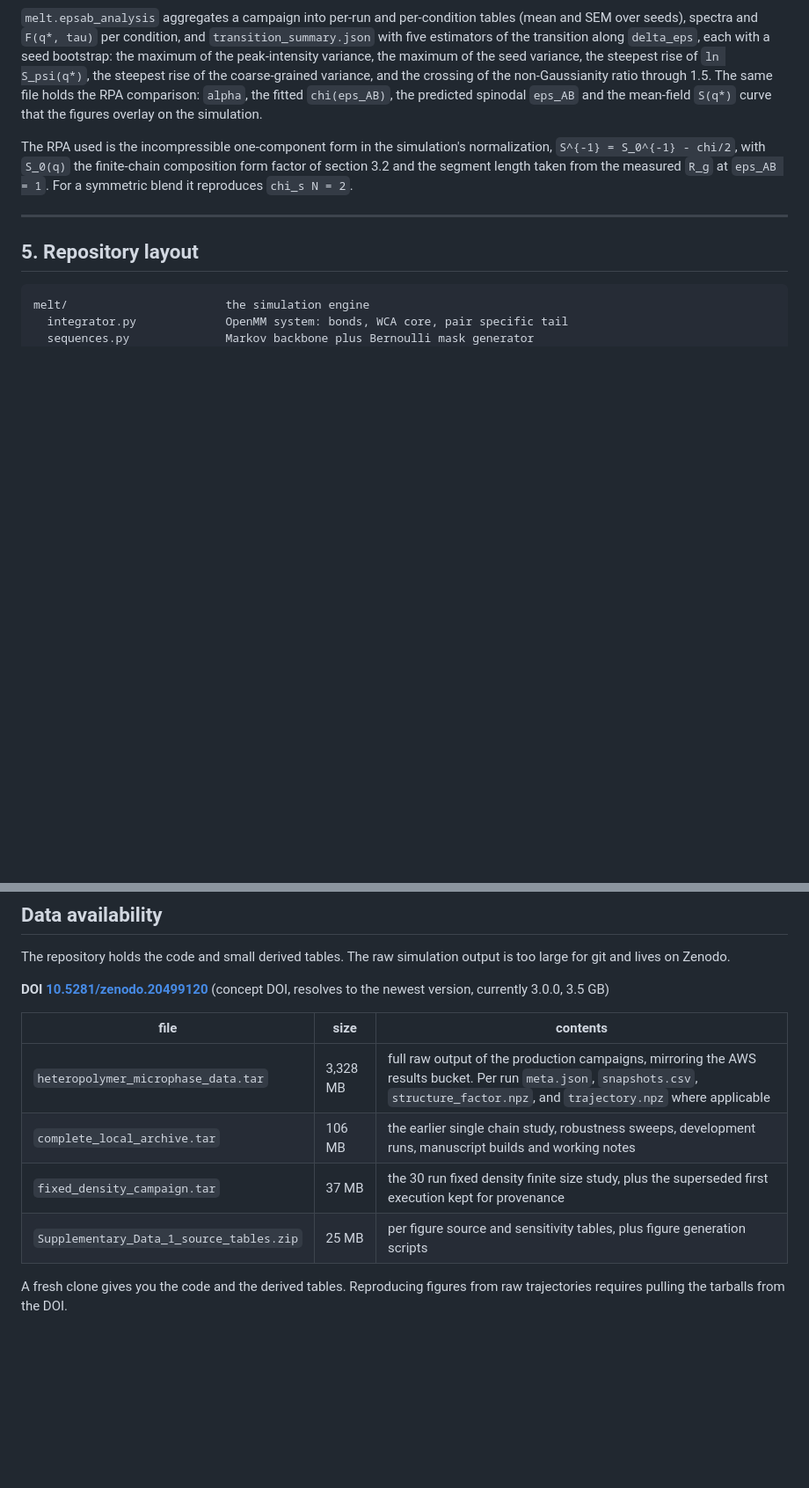
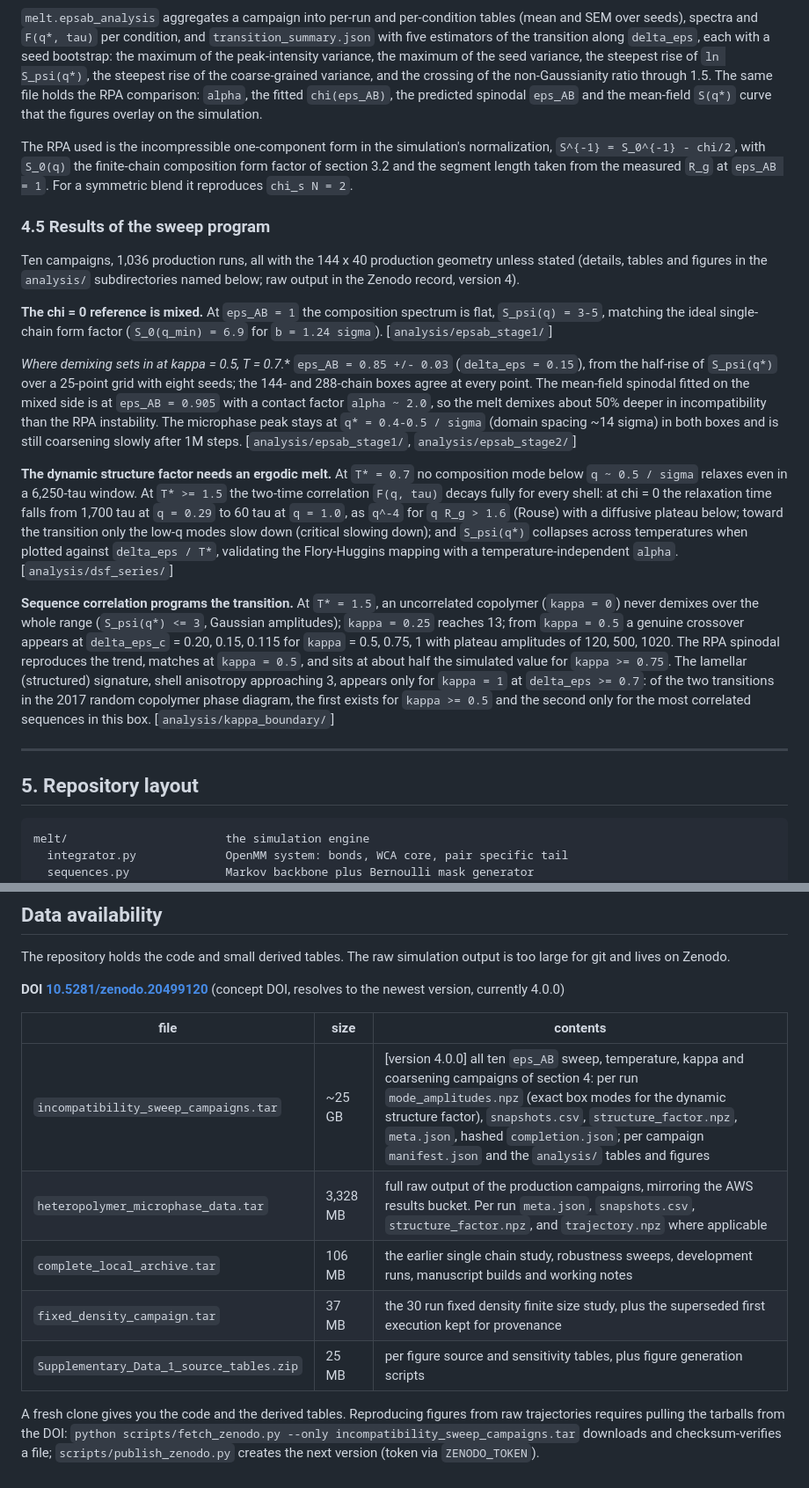
Before and after one commit to okezue/ImpAgingSim, a Markdown page: README.md, 2 parts joined by grey strips. Shown at 88% size. Drawn GitHub-style; blank space fills up the shorter version.

Commit message:
Document the sweep program results and the version 4 Zenodo archive in the README

```diff
--- a/README.md
+++ b/README.md
@@ -339,6 +339,47 @@ composition form factor of section 3.2 and the segment length taken from the
 measured `R_g` at `eps_AB = 1`. For a symmetric blend it reproduces
 `chi_s N = 2`.
 
+### 4.5 Results of the sweep program
+
+Ten campaigns, 1,036 production runs, all with the 144 x 40 production
+geometry unless stated (details, tables and figures in the `analysis/`
+subdirectories named below; raw output in the Zenodo record, version 4).
+
+**The chi = 0 reference is mixed.** At `eps_AB = 1` the composition spectrum
+is flat, `S_psi(q) = 3-5`, matching the ideal single-chain form factor
+(`S_0(q_min) = 6.9` for `b = 1.24 sigma`). [`analysis/epsab_stage1/`]
+
+**Where demixing sets in at kappa = 0.5, T* = 0.7.** `eps_AB = 0.85 +/- 0.03`
+(`delta_eps = 0.15`), from the half-rise of `S_psi(q*)` over a 25-point grid
+with eight seeds; the 144- and 288-chain boxes agree at every point. The
+mean-field spinodal fitted on the mixed side is at `eps_AB = 0.905` with a
+contact factor `alpha ~ 2.0`, so the melt demixes about 50% deeper in
+incompatibility than the RPA instability. The microphase peak stays at
+`q* = 0.4-0.5 / sigma` (domain spacing ~14 sigma) in both boxes and is still
+coarsening slowly after 1M steps. [`analysis/epsab_stage1/`, `analysis/epsab_stage2/`]
+
+**The dynamic structure factor needs an ergodic melt.** At `T* = 0.7` no
+composition mode below `q ~ 0.5 / sigma` relaxes even in a 6,250-tau window.
+At `T* >= 1.5` the two-time correlation `F(q, tau)` decays fully for every
+shell: at chi = 0 the relaxation time falls from 1,700 tau at `q = 0.29` to
+60 tau at `q = 1.0`, as `q^-4` for `q R_g > 1.6` (Rouse) with a diffusive
+plateau below; toward the transition only the low-q modes slow down
+(critical slowing down); and `S_psi(q*)` collapses across temperatures when
+plotted against `delta_eps / T*`, validating the Flory-Huggins mapping with a
+temperature-independent `alpha`. [`analysis/dsf_series/`]
+
+**Sequence correlation programs the transition.** At `T* = 1.5`, an
+uncorrelated copolymer (`kappa = 0`) never demixes over the whole range
+(`S_psi(q*) <= 3`, Gaussian amplitudes); `kappa = 0.25` reaches 13; from
+`kappa = 0.5` a genuine crossover appears at `delta_eps_c` = 0.20, 0.15, 0.115
+for `kappa` = 0.5, 0.75, 1 with plateau amplitudes of 120, 500, 1020. The RPA
+spinodal reproduces the trend, matches at `kappa = 0.5`, and sits at about
+half the simulated value for `kappa >= 0.75`. The lamellar (structured)
+signature, shell anisotropy approaching 3, appears only for `kappa = 1` at
+`delta_eps >= 0.7`: of the two transitions in the 2017 random copolymer phase
+diagram, the first exists for `kappa >= 0.5` and the second only for the most
+correlated sequences in this box. [`analysis/kappa_boundary/`]
+
 ---
 
 ## 5. Repository layout
@@ -489,14 +530,18 @@ The repository holds the code and small derived tables. The raw simulation
 output is too large for git and lives on Zenodo.
 
 **DOI [10.5281/zenodo.20499120](https://doi.org/10.5281/zenodo.20499120)**
-(concept DOI, resolves to the newest version, currently 3.0.0, 3.5 GB)
+(concept DOI, resolves to the newest version, currently 4.0.0)
 
 | file | size | contents |
 |---|---|---|
+| `incompatibility_sweep_campaigns.tar` | ~25 GB | [version 4.0.0] all ten `eps_AB` sweep, temperature, kappa and coarsening campaigns of section 4: per run `mode_amplitudes.npz` (exact box modes for the dynamic structure factor), `snapshots.csv`, `structure_factor.npz`, `meta.json`, hashed `completion.json`; per campaign `manifest.json` and the `analysis/` tables and figures |
 | `heteropolymer_microphase_data.tar` | 3,328 MB | full raw output of the production campaigns, mirroring the AWS results bucket. Per run `meta.json`, `snapshots.csv`, `structure_factor.npz`, and `trajectory.npz` where applicable |
 | `complete_local_archive.tar` | 106 MB | the earlier single chain study, robustness sweeps, development runs, manuscript builds and working notes |
 | `fixed_density_campaign.tar` | 37 MB | the 30 run fixed density finite size study, plus the superseded first execution kept for provenance |
 | `Supplementary_Data_1_source_tables.zip` | 25 MB | per figure source and sensitivity tables, plus figure generation scripts |
 
 A fresh clone gives you the code and the derived tables. Reproducing figures
-from raw trajectories requires pulling the tarballs from the DOI.
+from raw trajectories requires pulling the tarballs from the DOI:
+`python scripts/fetch_zenodo.py --only incompatibility_sweep_campaigns.tar`
+downloads and checksum-verifies a file; `scripts/publish_zenodo.py` creates
+the next version (token via `ZENODO_TOKEN`).
```
